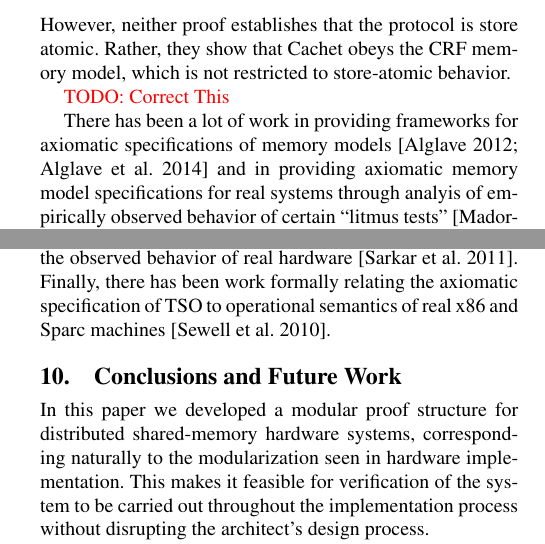
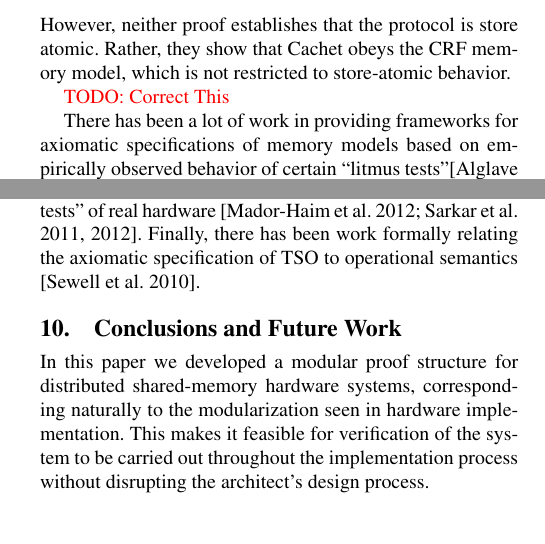
Before and after one commit to vmurali/SequentialConsistencyPldi, a LaTeX paper (Main.tex, which reads RelatedWork.tex): two parts of the columns of page 12 of 14, joined at a grey line, cut so that both start at the same text, the shorter picture padded with empty space. Compiled offline with pdfLaTeX; a missing font is replaced by an installed copy or a similar font.

Commit message:
related work

```diff
--- a/RelatedWork.tex
+++ b/RelatedWork.tex
@@ -40,18 +40,27 @@ portions of the paper-and-pencil proof using PVS. However, neither proof
 establishes that the protocol is store atomic. Rather, they show that Cachet
 obeys the CRF memory model, which is not restricted to store-atomic behavior.
 
-
 \xxx{TODO: Correct This}
 
 There has been a lot of work in providing frameworks for axiomatic
-specifications of memory models \cite{alglave2012formal,alglave2014herding}
-and in providing axiomatic memory model specifications for real systems
-through analyis of empirically observed behavior of certain ``litmus tests''
-\cite{mador2012axiomatic,sarkar2012synchronising}. There has also been some
-work in providing operational semantics that describes the observed behavior of
-real hardware \cite{sarkar2011understanding}. Finally, there has been work
-formally relating the axiomatic specification of TSO to operational semantics
-of real x86 and Sparc machines \cite{x86tsocacm10}.
+specifications of memory models based on empirically observed behavior of
+certain ``litmus
+tests''\cite{alglave2012formal,alglave2014herding,Alglave:FMSD,Alglave:2010,Alglave11,Alglave:TACAS}.
+There has been some work in providing operational and axiomatic semantics that
+describes the observed behavior (based on certain ``litmus tests'' of real
+hardware
+\cite{mador2012axiomatic,sarkar2011understanding,sarkar2012synchronising}.
+Finally, there has been work formally relating the axiomatic specification of
+TSO to operational semantics \cite{x86tsocacm10}.
+
+%There has been a lot of work in providing frameworks for axiomatic
+%specifications of memory models \cite{alglave2012formal,alglave2014herding}
+%and in providing axiomatic memory model specifications for real systems
+%through analysis of empirically observed behavior of certain ``litmus tests''
+%\cite{mador2012axiomatic,sarkar2012synchronising}. There has also been some
+%work in providing operational semantics that describes the observed behavior of
+%real hardware \cite{sarkar2011understanding}. Finally, there has been work
+%formally relating the axiomatic specification of TSO to operational semantics\cite{x86tsocacm10}.
 
 %The plethora of work in the area of memory models indeed suggests that this is
 %a complex problem, exacerbated by the hardware architect's desire to increase
```
